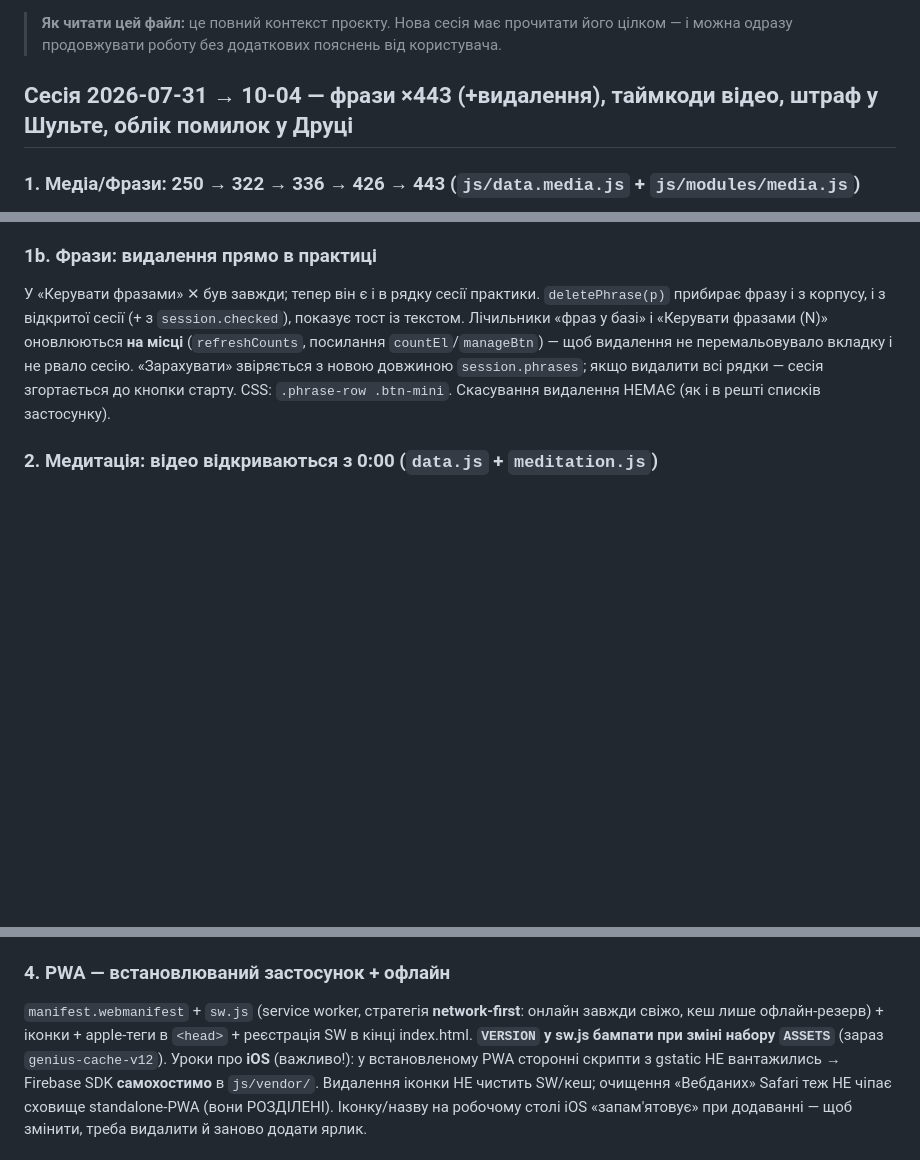
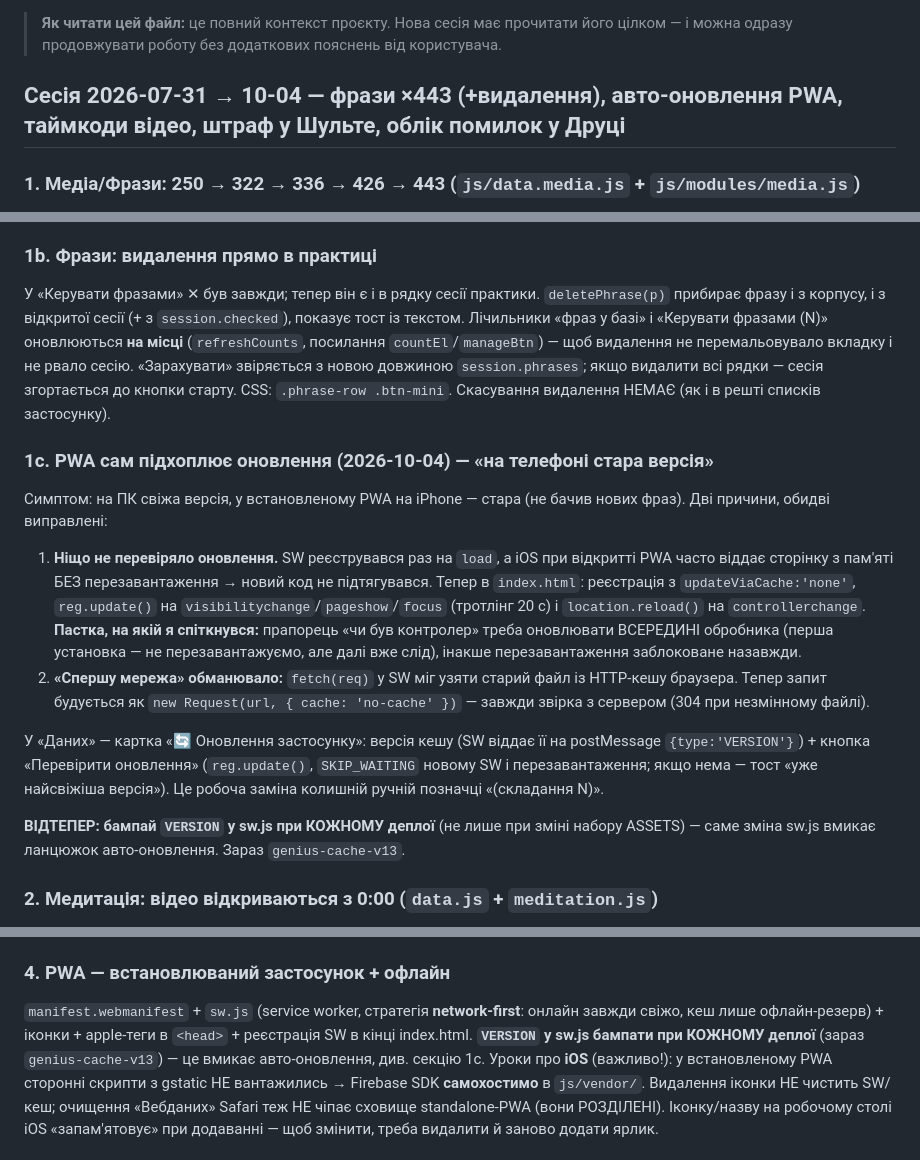
Before and after one commit to v1frim/genius, a Markdown page: HANDOFF.md, 3 parts joined by grey strips. GitHub-like rendering; blank space fills up the shorter version.

Commit message:
HANDOFF/CLAUDE: авто-оновлення PWA + правило бампати VERSION щодеплою
Co-Authored-By: Claude Opus 5 <noreply@anthropic.com>
Claude-Session: https://claude.ai/code/session_012DtQ6q1YiGty8u6JHAKA9S

```diff
--- a/HANDOFF.md
+++ b/HANDOFF.md
@@ -5,7 +5,7 @@
 > **Як читати цей файл:** це повний контекст проєкту. Нова сесія має прочитати його
 > цілком — і можна одразу продовжувати роботу без додаткових пояснень від користувача.
 
-## Сесія 2026-07-31 → 10-04 — фрази ×443 (+видалення), таймкоди відео, штраф у Шульте, облік помилок у Друці
+## Сесія 2026-07-31 → 10-04 — фрази ×443 (+видалення), авто-оновлення PWA, таймкоди відео, штраф у Шульте, облік помилок у Друці
 
 ### 1. Медіа/Фрази: 250 → 322 → 336 → 426 → **443** (`js/data.media.js` + `js/modules/media.js`)
 Долито 72 (`p250`–`p321`), 14 (`p322`–`p335`), 90 (`p336`–`p425`), 17 (`p426`–`p442`) фраз користувача.
@@ -42,6 +42,28 @@ guard'і `mediaMetaV < 2` цього не гарантував). Для стан
 вкладку і не рвало сесію. «Зарахувати» звіряється з новою довжиною `session.phrases`;
 якщо видалити всі рядки — сесія згортається до кнопки старту. CSS: `.phrase-row .btn-mini`.
 Скасування видалення НЕМАЄ (як і в решті списків застосунку).
+
+### 1c. PWA сам підхоплює оновлення (2026-10-04) — «на телефоні стара версія»
+Симптом: на ПК свіжа версія, у встановленому PWA на iPhone — стара (не бачив нових фраз).
+Дві причини, обидві виправлені:
+1. **Ніщо не перевіряло оновлення.** SW реєструвався раз на `load`, а iOS при відкритті
+   PWA часто віддає сторінку з пам'яті БЕЗ перезавантаження → новий код не підтягувався.
+   Тепер в `index.html`: реєстрація з `updateViaCache:'none'`, `reg.update()` на
+   `visibilitychange`/`pageshow`/`focus` (тротлінг 20 с) і `location.reload()` на
+   `controllerchange`. **Пастка, на якій я спіткнувся:** прапорець «чи був контролер»
+   треба оновлювати ВСЕРЕДИНІ обробника (перша установка — не перезавантажуємо, але далі
+   вже слід), інакше перезавантаження заблоковане назавжди.
+2. **«Спершу мережа» обманювало:** `fetch(req)` у SW міг узяти старий файл із HTTP-кешу
+   браузера. Тепер запит будується як `new Request(url, { cache: 'no-cache' })` — завжди
+   звірка з сервером (304 при незмінному файлі).
+
+У «Даних» — картка «🔄 Оновлення застосунку»: версія кешу (SW віддає її на postMessage
+`{type:'VERSION'}`) + кнопка «Перевірити оновлення» (`reg.update()`, `SKIP_WAITING`
+новому SW і перезавантаження; якщо нема — тост «уже найсвіжіша версія»). Це робоча заміна
+колишній ручній позначці «(складання N)».
+
+**ВІДТЕПЕР: бампай `VERSION` у sw.js при КОЖНОМУ деплої** (не лише при зміні набору
+ASSETS) — саме зміна sw.js вмикає ланцюжок авто-оновлення. Зараз `genius-cache-v13`.
 
 ### 2. Медитація: відео відкриваються з 0:00 (`data.js` + `meditation.js`)
 Проблема: у стартових лінках було вшито таймкод (`&t=558s` — «База (тіло)» стартувала з 9:18);
@@ -217,7 +239,7 @@ origin** `v1frim.github.io` → спільний localStorage). `App.oxford` ч
 ### 4. PWA — встановлюваний застосунок + офлайн
 `manifest.webmanifest` + `sw.js` (service worker, стратегія **network-first**: онлайн завжди
 свіжо, кеш лише офлайн-резерв) + іконки + apple-теги в `<head>` + реєстрація SW в кінці index.html.
-**`VERSION` у sw.js бампати при зміні набору `ASSETS`** (зараз `genius-cache-v12`).
+**`VERSION` у sw.js бампати при КОЖНОМУ деплої** (зараз `genius-cache-v13`) — це вмикає авто-оновлення, див. секцію 1c.
 Уроки про **iOS** (важливо!): у встановленому PWA сторонні скрипти з gstatic НЕ вантажились →
 Firebase SDK **самохостимо** в `js/vendor/`. Видалення іконки НЕ чистить SW/кеш; очищення
 «Вебданих» Safari теж НЕ чіпає сховище standalone-PWA (вони РОЗДІЛЕНІ). Іконку/назву на робочому
```
Also changed, not shown: CLAUDE.md (+2 -1 lines).
